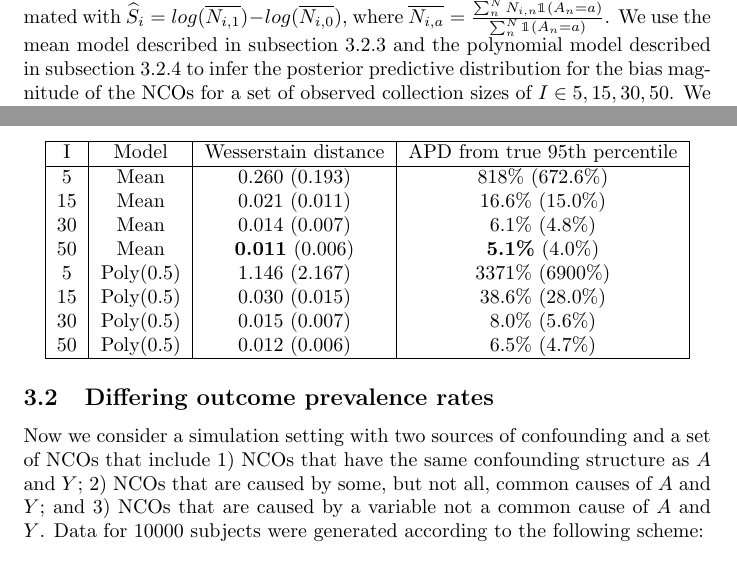
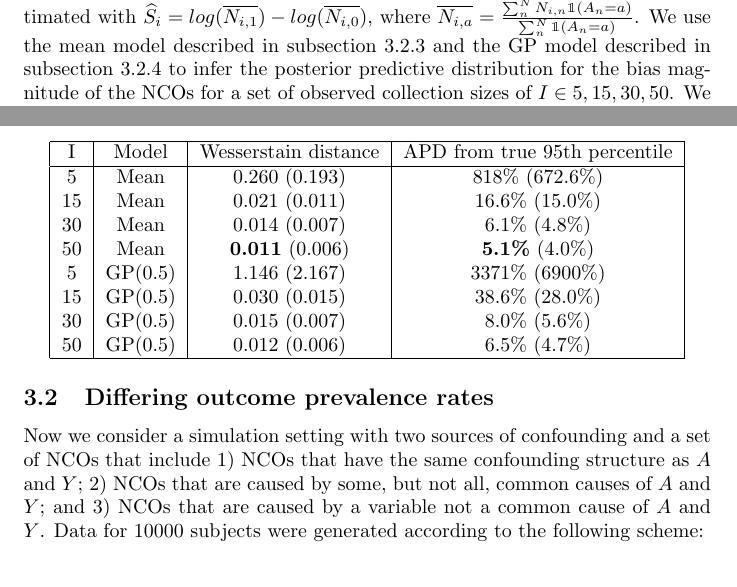
Before and after one commit to phuchonguyen/nco, a LaTeX document (manuscript/manuscript.tex, which reads manuscript/nco-manuscript-content.tex): two parts of pages 11 and 13 of 15, joined at a grey line, cut so that both start at the same text. Compiled offline with pdfLaTeX.

Commit message:
Some edits

```diff
--- a/manuscript/nco-manuscript-content.tex
+++ b/manuscript/nco-manuscript-content.tex
@@ -267,7 +265,7 @@ Data for $n=1,...,N$ where $N=10000$ subjects were generated according to the fo
 The outcome prevalance rates of all NCOs were around 0.5.
 This scheme is similar to the simulations used in \citep{gruber2016limitations}.
 Since there are no observed confounders, the bias in terms of the log risk ratio for NCO $i$ was estimated with $\widehat{S}_{i} = log(\overline{N_{i,1}}) - log(\overline{N_{i,0}})$, where $\overline{N_{i,a}} = \frac{\sum_n^{N} N_{i,n} \mathbbm{1}(A_n=a)}{\sum_n^{N} \mathbbm{1}(A_n=a)}$.
-We use the mean model described in subsection 3.2.3 and the polynomial model described in subsection 3.2.4 to infer the posterior predictive distribution for the bias magnitude of the NCOs for a set of observed collection sizes of $I \in {5, 15, 30, 50}$.
+We use the mean model described in subsection 3.2.3 and the GP model described in subsection 3.2.4 to infer the posterior predictive distribution for the bias magnitude of the NCOs for a set of observed collection sizes of $I \in {5, 15, 30, 50}$.
 We repeated the simulations 100 times.
 
 \begin{figure}[H]
@@ -306,10 +304,10 @@ I & Model & Wesserstain distance & APD from true 95th percentile\\
 15 & Mean & 0.021 (0.011) & 16.6\% (15.0\%) \\
 30 & Mean & 0.014 (0.007) & 6.1\% (4.8\%)\\
 50 & Mean & \textbf{0.011} (0.006) & \textbf{5.1\%} (4.0\%)\\
-5 & Poly(0.5) & 1.146 (2.167) & 3371\% (6900\%)\\
-15 & Poly(0.5) & 0.030 (0.015) & 38.6\% (28.0\%)\\
-30 & Poly(0.5) & 0.015 (0.007) & 8.0\% (5.6\%)\\
-50 & Poly(0.5) & 0.012 (0.006) & 6.5\% (4.7\%)\\
+5 & GP(0.5) & 1.146 (2.167) & 3371\% (6900\%)\\
+15 & GP(0.5) & 0.030 (0.015) & 38.6\% (28.0\%)\\
+30 & GP(0.5) & 0.015 (0.007) & 8.0\% (5.6\%)\\
+50 & GP(0.5) & 0.012 (0.006) & 6.5\% (4.7\%)\\
 \hline
 \end{tabular}
 \end{center}
```
Also changed, not shown: manuscript/nco-manuscript-content.tex (2 more changed lines).
